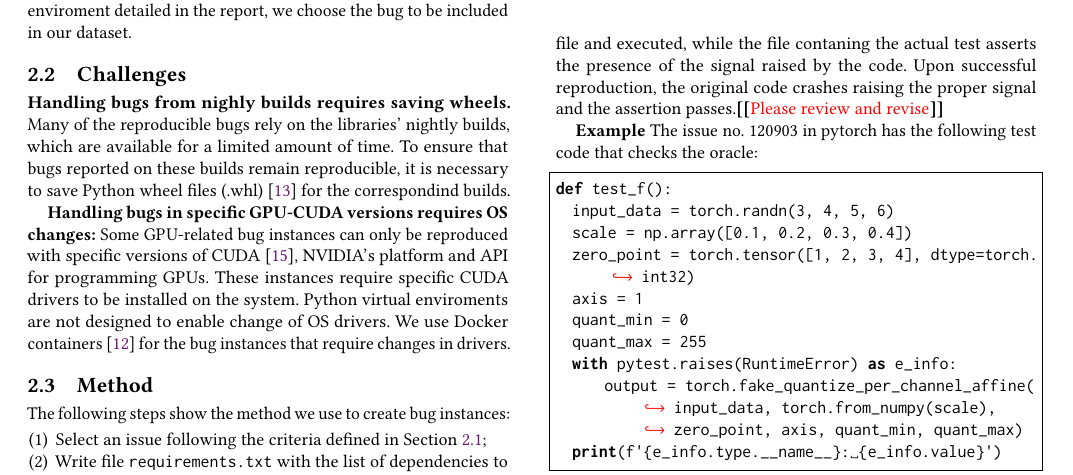
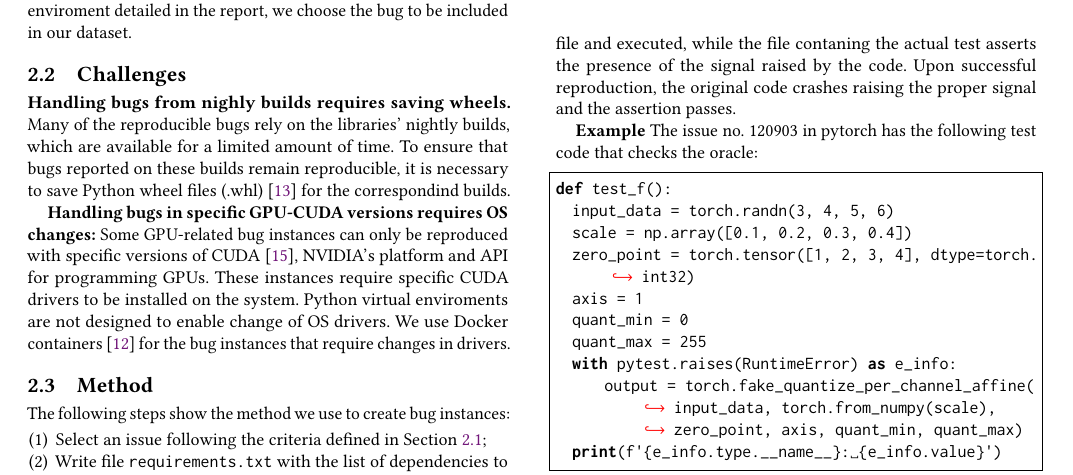
Before and after one commit to ncsu-swat/bugsindlls, a LaTeX paper (paper/main.tex): part of page 2 of 4, cut so that both start at the same text. Compiled offline with pdfLaTeX.

Commit message:
fixed remaining comments

```diff
--- a/paper/main.tex
+++ b/paper/main.tex
@@ -420,8 +420,8 @@ occurs. For bugs that crash after raising a signal, the code snippet
 is placed in a seperate file and executed, while the file contaning
 the actual test asserts the presence of the signal raised by the
 code. Upon successful reproduction, the original code crashes raising
-the proper signal and the assertion passes.\Fix{Please review and
-  revise}
+the proper signal and the assertion passes.
+% \Fix{Please review and revise}
 
 \textbf{Example}
 % ~\Fix{Can you show here the artifacts associated to bug
```
Also changed, not shown: paper/main.tex (2 more changed lines).
